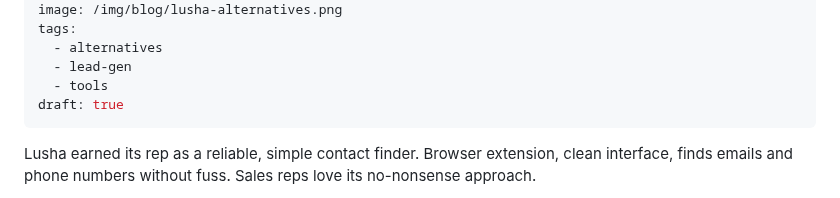
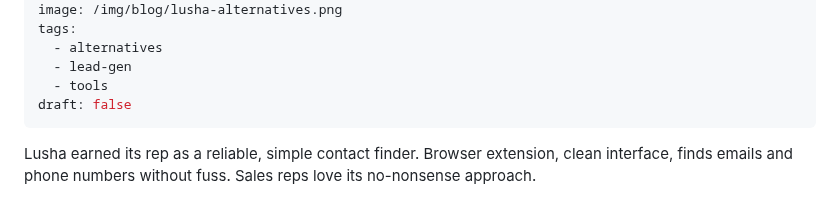
Before and after one commit to FundedList/fundedlist-landing, a Markdown page: blog/posts/lusha-alternatives.md, the part around the change. GitHub-like rendering.

Commit message:
Set draft: false for publish

```diff
--- a/blog/posts/lusha-alternatives.md
+++ b/blog/posts/lusha-alternatives.md
@@ -8,7 +8,7 @@ tags:
   - alternatives
   - lead-gen
   - tools
-draft: true
+draft: false
 ---
 
 Lusha earned its rep as a reliable, simple contact finder. Browser extension, clean interface, finds emails and phone numbers without fuss. Sales reps love its no-nonsense approach.
```
